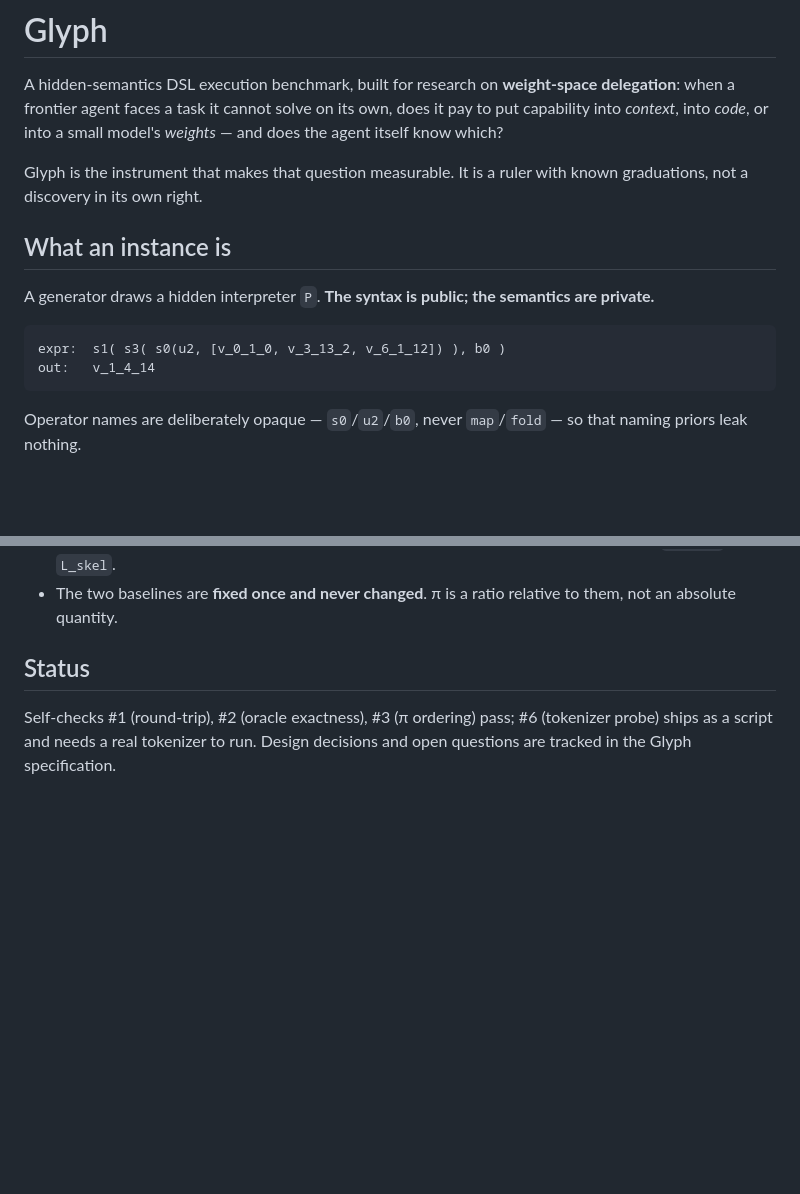
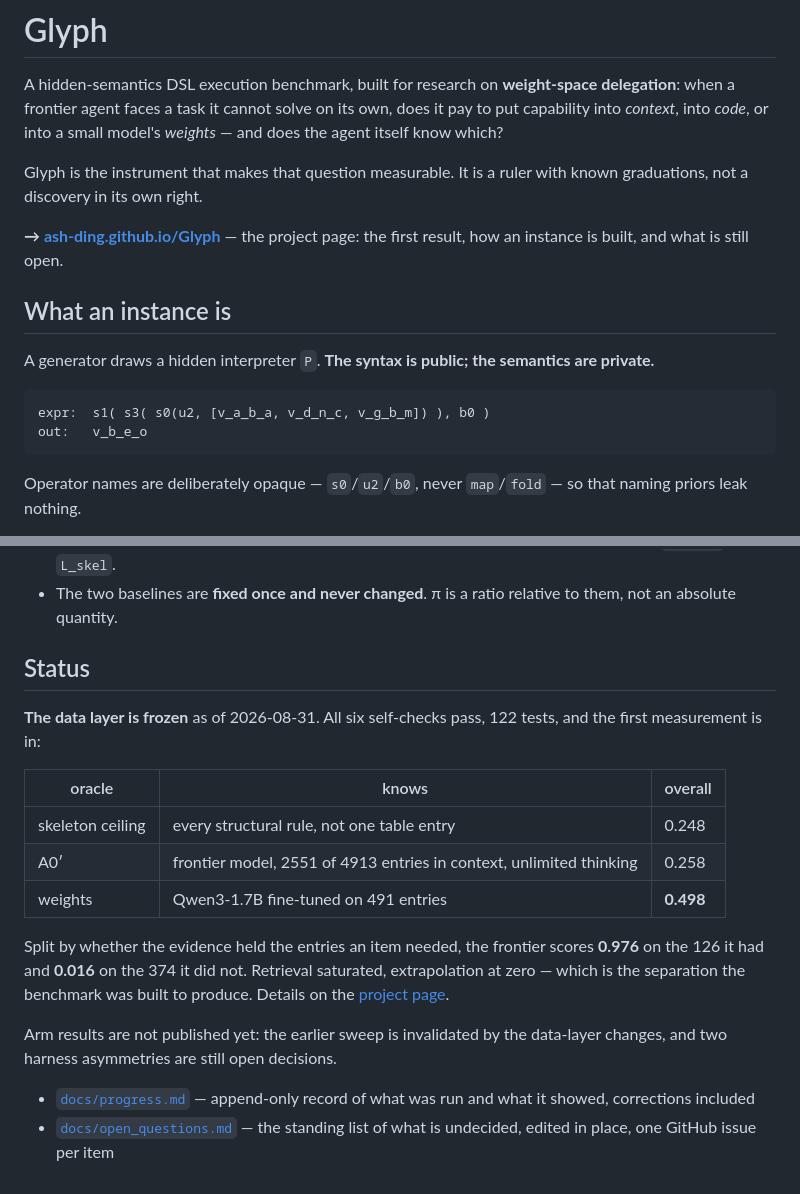
Before and after one commit to ash-ding/Glyph, a Markdown page: README.md, 2 parts joined by grey strips. GitHub-like rendering; blank space fills up the shorter version.

Commit message:
README: link the project page, and refresh a status that had gone stale
Adds the site link near the top, where someone arriving at the repo will find
it.

Two things in the file had drifted. The worked example still rendered values as
v_0_1_0, from before value_form settled on letter_sep. And the Status section
listed self-checks 1-3 as the state of the work, which was true before the data
layer was measured, frozen, and produced a result -- it now carries the
three-oracle comparison and points at progress.md and open_questions.md.

Co-Authored-By: Claude Opus 5 (1M context) <noreply@anthropic.com>
Claude-Session: https://claude.ai/code/session_01NiYvAz6TSshBedw6xkWegr

````diff
--- a/README.md
+++ b/README.md
@@ -8,14 +8,18 @@ model's *weights* — and does the agent itself know which?
 Glyph is the instrument that makes that question measurable. It is a ruler with
 known graduations, not a discovery in its own right.
 
+**→ [ash-ding.github.io/Glyph](https://ash-ding.github.io/Glyph/)** — the
+project page: the first result, how an instance is built, and what is still
+open.
+
 ## What an instance is
 
 A generator draws a hidden interpreter `P`. **The syntax is public; the
 semantics are private.**
 
 ```
-expr:  s1( s3( s0(u2, [v_0_1_0, v_3_13_2, v_6_1_12]) ), b0 )
-out:   v_1_4_14
+expr:  s1( s3( s0(u2, [v_a_b_a, v_d_n_c, v_g_b_m]) ), b0 )
+out:   v_b_e_o
 ```
 
 Operator names are deliberately opaque — `s0`/`u2`/`b0`, never `map`/`fold` —
@@ -108,6 +112,25 @@ Two things about it are easy to get wrong and both fail silently:
 
 ## Status
 
-Self-checks #1 (round-trip), #2 (oracle exactness), #3 (π ordering) pass;
-#6 (tokenizer probe) ships as a script and needs a real tokenizer to run.
-Design decisions and open questions are tracked in the Glyph specification.
+**The data layer is frozen** as of 2026-08-31. All six self-checks pass, 122
+tests, and the first measurement is in:
+
+| oracle | knows | overall |
+|---|---|---|
+| skeleton ceiling | every structural rule, not one table entry | 0.248 |
+| A0′ | frontier model, 2551 of 4913 entries in context, unlimited thinking | 0.258 |
+| weights | Qwen3-1.7B fine-tuned on 491 entries | **0.498** |
+
+Split by whether the evidence held the entries an item needed, the frontier
+scores **0.976** on the 126 it had and **0.016** on the 374 it did not.
+Retrieval saturated, extrapolation at zero — which is the separation the
+benchmark was built to produce. Details on the
+[project page](https://ash-ding.github.io/Glyph/#result).
+
+Arm results are not published yet: the earlier sweep is invalidated by the
+data-layer changes, and two harness asymmetries are still open decisions.
+
+- [`docs/progress.md`](docs/progress.md) — append-only record of what was run
+  and what it showed, corrections included
+- [`docs/open_questions.md`](docs/open_questions.md) — the standing list of what
+  is undecided, edited in place, one GitHub issue per item
````
